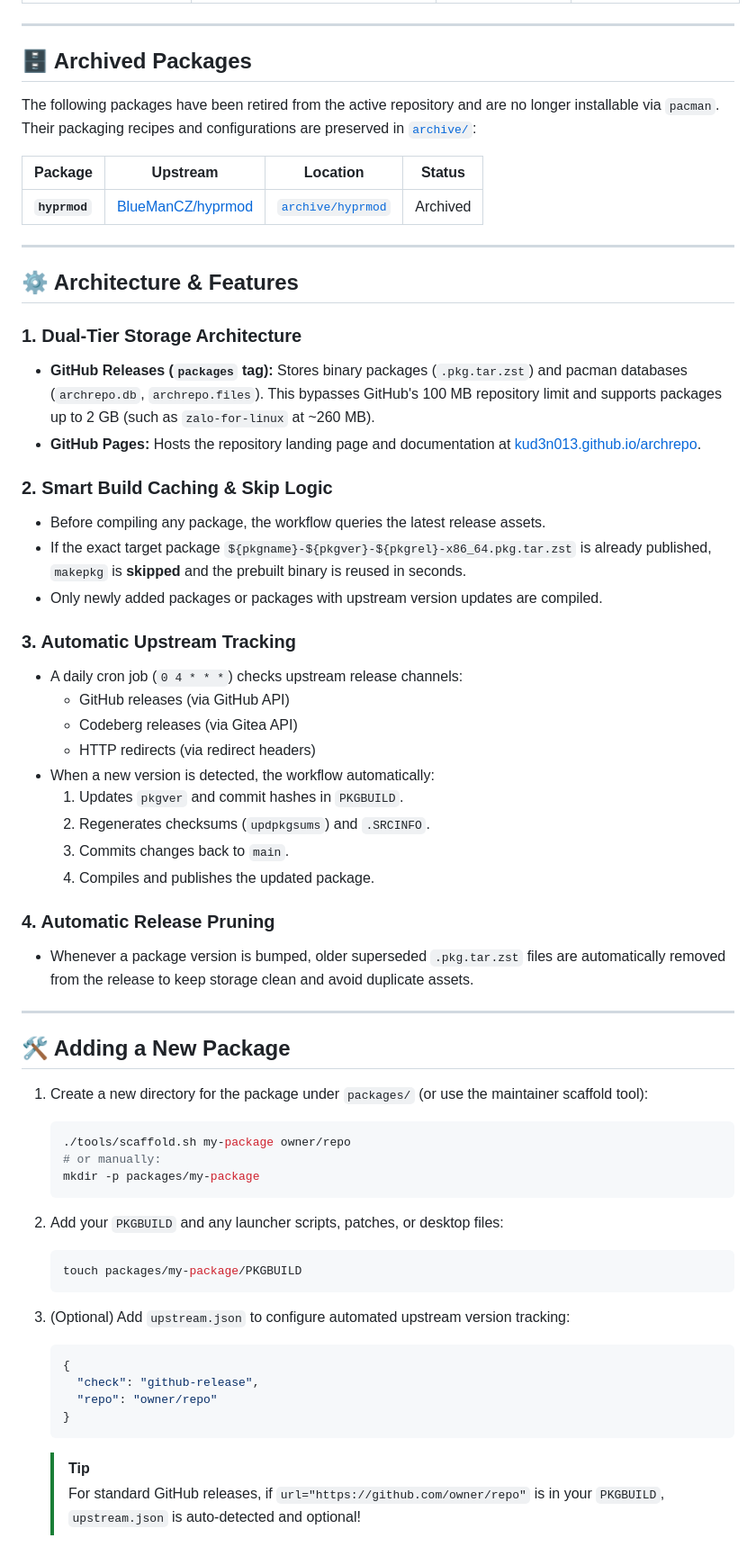
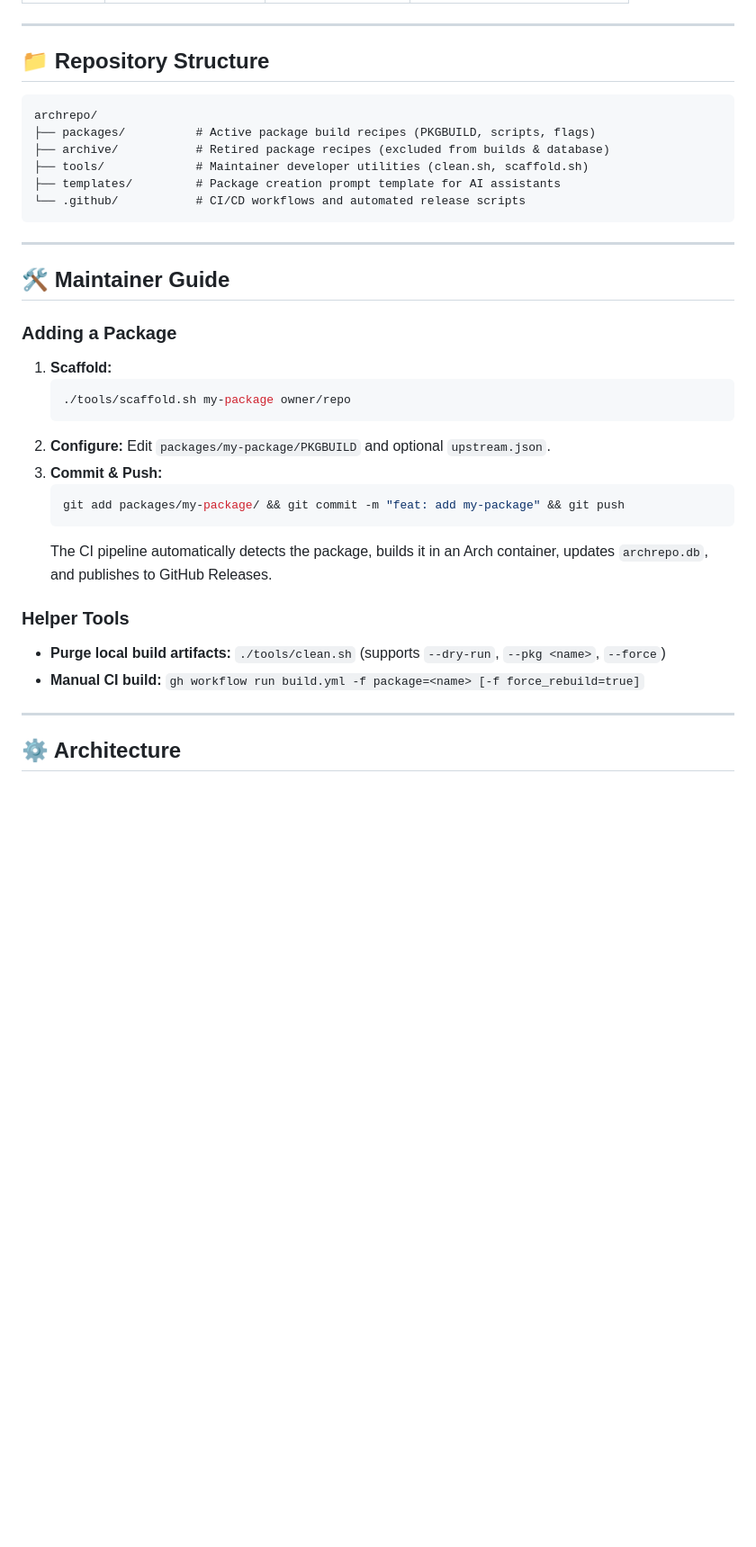
Before and after one commit to kud3n013/archrepo, a Markdown page: README.md, the part around one of its changes. Shown at 90% size. Drawn GitHub-style; folded sections open; blank space fills up the shorter version.

Commit message:
docs: streamline README into compact, structured layout

````diff
--- a/README.md
+++ b/README.md
@@ -86,64 +64,38 @@ sudo pacman -S millennium
 
 ---
 
-## 🗄️ Archived Packages
+## 📁 Repository Structure
 
-The following packages have been retired from the active repository and are no longer installable via `pacman`. Their packaging recipes and configurations are preserved in [`archive/`](archive/):
-
-| Package | Upstream | Location | Status |
-|---|---|---|---|
-| **`hyprmod`** | [BlueManCZ/hyprmod](https://github.com/BlueManCZ/hyprmod) | [`archive/hyprmod`](archive/hyprmod/) | Archived |
+```text
+archrepo/
+├── packages/          # Active package build recipes (PKGBUILD, scripts, flags)
+├── archive/           # Retired package recipes (excluded from builds & database)
+├── tools/             # Maintainer developer utilities (clean.sh, scaffold.sh)
+├── templates/         # Package creation prompt template for AI assistants
+└── .github/           # CI/CD workflows and automated release scripts
+```
 
 ---
 
-## ⚙️ Architecture & Features
+## 🛠️ Maintainer Guide
 
-### 1. Dual-Tier Storage Architecture
-- **GitHub Releases (`packages` tag):** Stores binary packages (`.pkg.tar.zst`) and pacman databases (`archrepo.db`, `archrepo.files`). This bypasses GitHub's 100 MB repository limit and supports packages up to 2 GB (such as `zalo-for-linux` at ~260 MB).
-- **GitHub Pages:** Hosts the repository landing page and documentation at [kud3n013.github.io/archrepo](https://kud3n013.github.io/archrepo/).
+### Adding a Package
+1. **Scaffold:**
+   ```bash
+   ./tools/scaffold.sh my-package owner/repo
+   ```
+2. **Configure:** Edit `packages/my-package/PKGBUILD` and optional `upstream.json`.
+3. **Commit & Push:**
+   ```bash
+   git add packages/my-package/ && git commit -m "feat: add my-package" && git push
+   ```
+   The CI pipeline automatically detects the package, builds it in an Arch container, updates `archrepo.db`, and publishes to GitHub Releases.
 
-### 2. Smart Build Caching & Skip Logic
-- Before compiling any package, the workflow queries the latest release assets.
-- If the exact target package `${pkgname}-${pkgver}-${pkgrel}-x86_64.pkg.tar.zst` is already published, `makepkg` is **skipped** and the prebuilt binary is reused in seconds.
-- Only newly added packages or packages with upstream version updates are compiled.
-
-### 3. Automatic Upstream Tracking
-- A daily cron job (`0 4 * * *`) checks upstream release channels:
-  - GitHub releases (via GitHub API)
-  - Codeberg releases (via Gitea API)
-  - HTTP redirects (via redirect headers)
-- When a new version is detected, the workflow automatically:
-  1. Updates `pkgver` and commit hashes in `PKGBUILD`.
-  2. Regenerates checksums (`updpkgsums`) and `.SRCINFO`.
-  3. Commits changes back to `main`.
-  4. Compiles and publishes the updated package.
-
-### 4. Automatic Release Pruning
-- Whenever a package version is bumped, older superseded `.pkg.tar.zst` files are automatically removed from the release to keep storage clean and avoid duplicate assets.
+### Helper Tools
+- **Purge local build artifacts:** `./tools/clean.sh` (supports `--dry-run`, `--pkg <name>`, `--force`)
+- **Manual CI build:** `gh workflow run build.yml -f package=<name> [-f force_rebuild=true]`
 
 ---
 
-## 🛠️ Adding a New Package
+## ⚙️ Architecture
 
-1. Create a new directory for the package under `packages/` (or use the maintainer scaffold tool):
-   ```bash
-   ./tools/scaffold.sh my-package owner/repo
-   # or manually:
-   mkdir -p packages/my-package
-   ```
-
-2. Add your `PKGBUILD` and any launcher scripts, patches, or desktop files:
-   ```bash
-   touch packages/my-package/PKGBUILD
-   ```
-
-3. (Optional) Add `upstream.json` to configure automated upstream version tracking:
-   ```json
-   {
-     "check": "github-release",
-     "repo": "owner/repo"
-   }
-   ```
-   > [!TIP]
-   > For standard GitHub releases, if `url="https://github.com/owner/repo"` is in your `PKGBUILD`, `upstream.json` is auto-detected and optional!
-
````
Also changed, not shown: other parts of README.md (+43 -83 lines).
